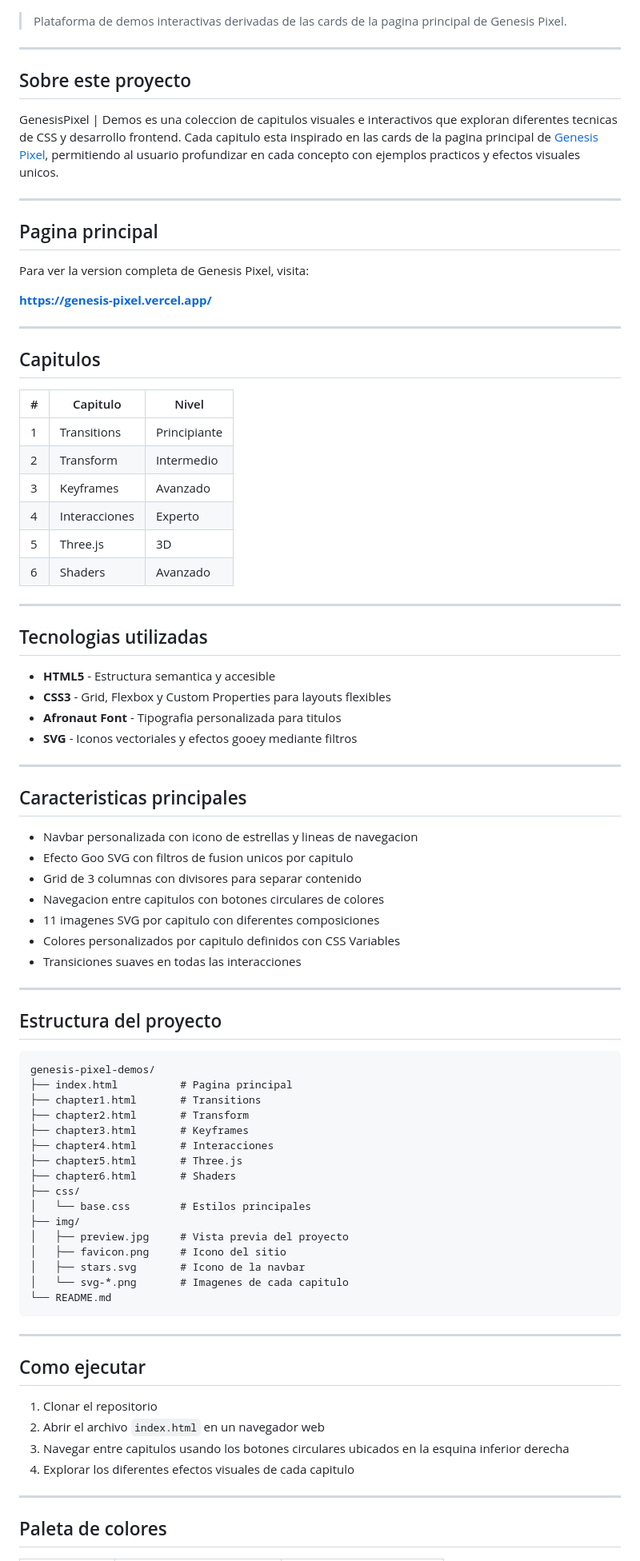
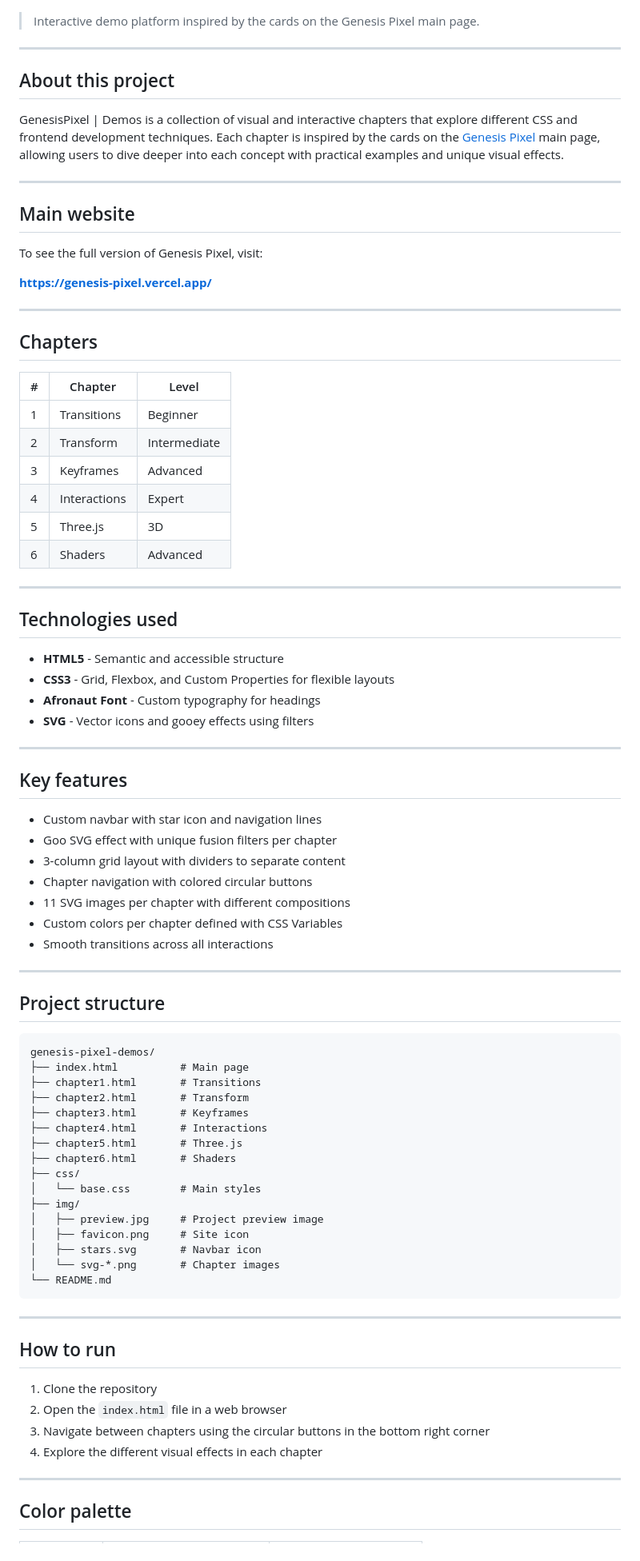
Before and after one commit to GenesisPixel/genesis-pixel-demos, a Markdown page: README.md, the part around one of its changes. Shown at 80% size. GitHub-like rendering.

Commit message:
docs: finalize readme

````diff
--- a/README.md
+++ b/README.md
@@ -2,89 +2,89 @@
 
 ![Preview](img/preview.jpg)
 
-> Plataforma de demos interactivas derivadas de las cards de la pagina principal de Genesis Pixel.
+> Interactive demo platform inspired by the cards on the Genesis Pixel main page.
 
 ---
 
-## Sobre este proyecto
+## About this project
 
-GenesisPixel | Demos es una coleccion de capitulos visuales e interactivos que exploran diferentes tecnicas de CSS y desarrollo frontend. Cada capitulo esta inspirado en las cards de la pagina principal de [Genesis Pixel](https://genesis-pixel.vercel.app/), permitiendo al usuario profundizar en cada concepto con ejemplos practicos y efectos visuales unicos.
+GenesisPixel | Demos is a collection of visual and interactive chapters that explore different CSS and frontend development techniques. Each chapter is inspired by the cards on the [Genesis Pixel](https://genesis-pixel.vercel.app/) main page, allowing users to dive deeper into each concept with practical examples and unique visual effects.
 
 ---
 
-## Pagina principal
+## Main website
 
-Para ver la version completa de Genesis Pixel, visita:
+To see the full version of Genesis Pixel, visit:
 
 **[https://genesis-pixel.vercel.app/](https://genesis-pixel.vercel.app/)**
 
 ---
 
-## Capitulos
+## Chapters
 
-| # | Capitulo | Nivel |
-|---|----------|-------|
-| 1 | Transitions | Principiante |
-| 2 | Transform | Intermedio |
-| 3 | Keyframes | Avanzado |
-| 4 | Interacciones | Experto |
+| # | Chapter | Level |
+|---|---------|-------|
+| 1 | Transitions | Beginner |
+| 2 | Transform | Intermediate |
+| 3 | Keyframes | Advanced |
+| 4 | Interactions | Expert |
 | 5 | Three.js | 3D |
-| 6 | Shaders | Avanzado |
+| 6 | Shaders | Advanced |
 
 ---
 
-## Tecnologias utilizadas
+## Technologies used
 
-- **HTML5** - Estructura semantica y accesible
-- **CSS3** - Grid, Flexbox y Custom Properties para layouts flexibles
-- **Afronaut Font** - Tipografia personalizada para titulos
-- **SVG** - Iconos vectoriales y efectos gooey mediante filtros
+- **HTML5** - Semantic and accessible structure
+- **CSS3** - Grid, Flexbox, and Custom Properties for flexible layouts
+- **Afronaut Font** - Custom typography for headings
+- **SVG** - Vector icons and gooey effects using filters
 
 ---
 
-## Caracteristicas principales
+## Key features
 
-- Navbar personalizada con icono de estrellas y lineas de navegacion
-- Efecto Goo SVG con filtros de fusion unicos por capitulo
-- Grid de 3 columnas con divisores para separar contenido
-- Navegacion entre capitulos con botones circulares de colores
-- 11 imagenes SVG por capitulo con diferentes composiciones
-- Colores personalizados por capitulo definidos con CSS Variables
-- Transiciones suaves en todas las interacciones
+- Custom navbar with star icon and navigation lines
+- Goo SVG effect with unique fusion filters per chapter
+- 3-column grid layout with dividers to separate content
+- Chapter navigation with colored circular buttons
+- 11 SVG images per chapter with different compositions
+- Custom colors per chapter defined with CSS Variables
+- Smooth transitions across all interactions
 
 ---
 
-## Estructura del proyecto
+## Project structure
 
 ```
 genesis-pixel-demos/
-├── index.html          # Pagina principal
+├── index.html          # Main page
 ├── chapter1.html       # Transitions
 ├── chapter2.html       # Transform
 ├── chapter3.html       # Keyframes
-├── chapter4.html       # Interacciones
+├── chapter4.html       # Interactions
 ├── chapter5.html       # Three.js
 ├── chapter6.html       # Shaders
 ├── css/
-│   └── base.css        # Estilos principales
+│   └── base.css        # Main styles
 ├── img/
-│   ├── preview.jpg     # Vista previa del proyecto
-│   ├── favicon.png     # Icono del sitio
-│   ├── stars.svg       # Icono de la navbar
-│   └── svg-*.png       # Imagenes de cada capitulo
+│   ├── preview.jpg     # Project preview image
+│   ├── favicon.png     # Site icon
+│   ├── stars.svg       # Navbar icon
+│   └── svg-*.png       # Chapter images
 └── README.md
 ```
 
 ---
 
-## Como ejecutar
+## How to run
 
-1. Clonar el repositorio
-2. Abrir el archivo `index.html` en un navegador web
-3. Navegar entre capitulos usando los botones circulares ubicados en la esquina inferior derecha
-4. Explorar los diferentes efectos visuales de cada capitulo
+1. Clone the repository
+2. Open the `index.html` file in a web browser
+3. Navigate between chapters using the circular buttons in the bottom right corner
+4. Explore the different visual effects in each chapter
 
 ---
 
-## Paleta de colores
+## Color palette
 
````
Also changed, not shown: other parts of README.md (+12 -12 lines).
